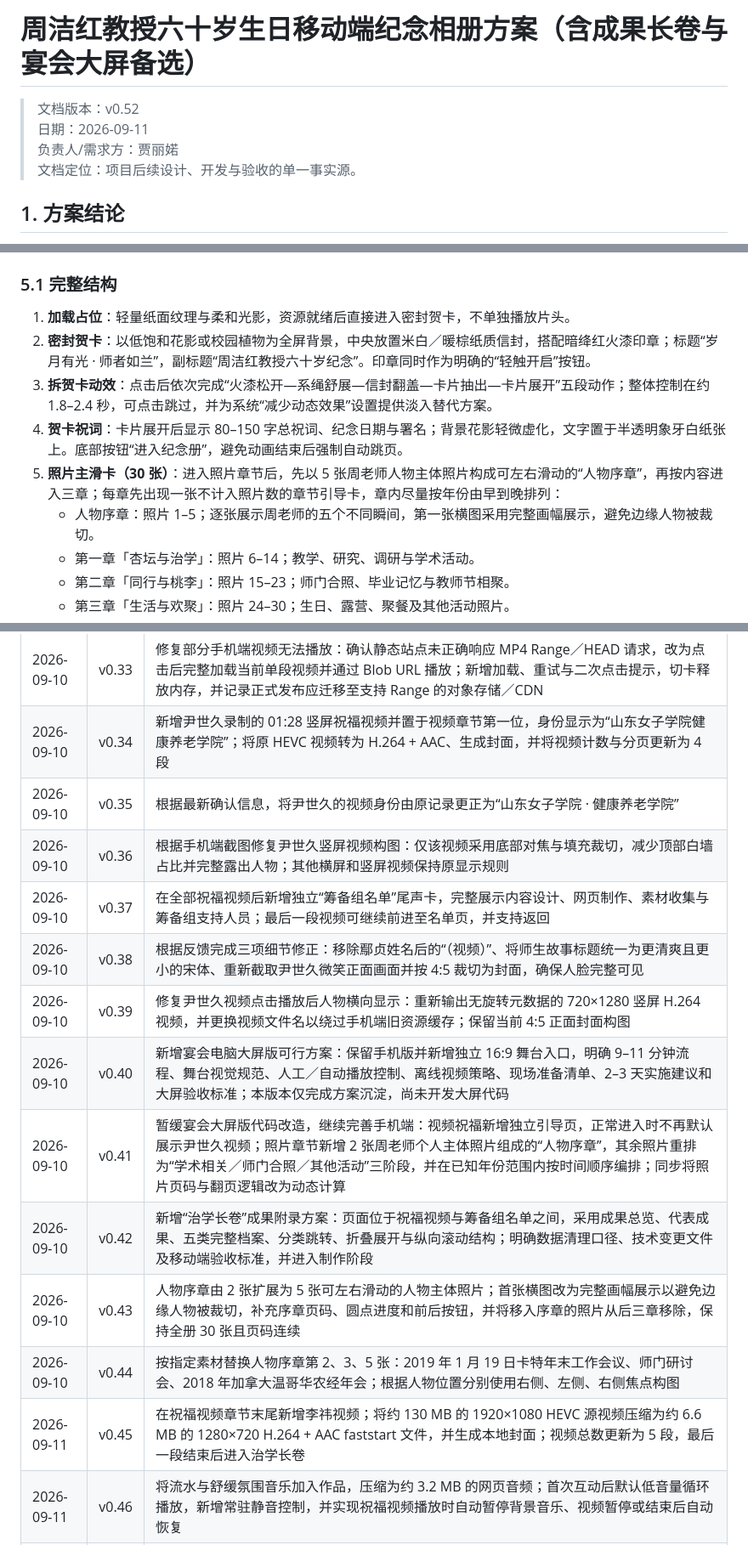
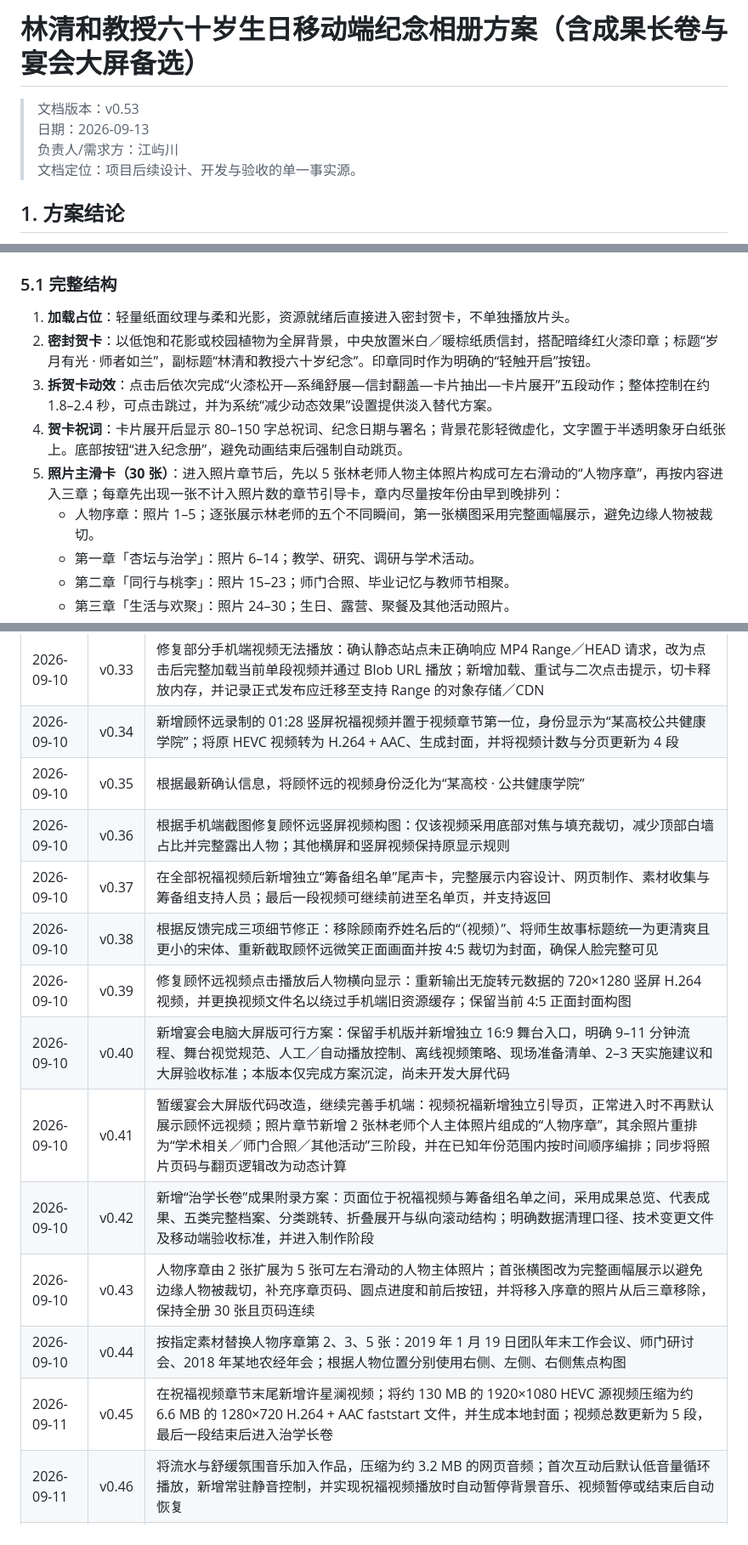
Before and after one commit to jialiruo-png/zhou-birthday-card, a Markdown page: plan.md, 3 parts joined by grey strips. Shown at 85% size. Rendered like a GitHub page.

```diff
--- a/plan.md
+++ b/plan.md
@@ -1,8 +1,8 @@
-# 周洁红教授六十岁生日移动端纪念相册方案（含成果长卷与宴会大屏备选）
+# 林清和教授六十岁生日移动端纪念相册方案（含成果长卷与宴会大屏备选）
 
-> 文档版本：v0.52<br>
-> 日期：2026-09-11<br>
-> 负责人/需求方：贾丽婼<br>
+> 文档版本：v0.53<br>
+> 日期：2026-09-13<br>
+> 负责人/需求方：江屿川<br>
 > 文档定位：项目后续设计、开发与验收的单一事实源。
 
 ## 1. 方案结论
@@ -40,11 +40,11 @@
 ### 5.1 完整结构
 
 1. **加载占位**：轻量纸面纹理与柔和光影，资源就绪后直接进入密封贺卡，不单独播放片头。
-2. **密封贺卡**：以低饱和花影或校园植物为全屏背景，中央放置米白／暖棕纸质信封，搭配暗绛红火漆印章；标题“岁月有光 · 师者如兰”，副标题“周洁红教授六十岁纪念”。印章同时作为明确的“轻触开启”按钮。
+2. **密封贺卡**：以低饱和花影或校园植物为全屏背景，中央放置米白／暖棕纸质信封，搭配暗绛红火漆印章；标题“岁月有光 · 师者如兰”，副标题“林清和教授六十岁纪念”。印章同时作为明确的“轻触开启”按钮。
 3. **拆贺卡动效**：点击后依次完成“火漆松开—系绳舒展—信封翻盖—卡片抽出—卡片展开”五段动作；整体控制在约 1.8–2.4 秒，可点击跳过，并为系统“减少动态效果”设置提供淡入替代方案。
 4. **贺卡祝词**：卡片展开后显示 80–150 字总祝词、纪念日期与署名；背景花影轻微虚化，文字置于半透明象牙白纸张上。底部按钮“进入纪念册”，避免动画结束后强制自动跳页。
-5. **照片主滑卡（30 张）**：进入照片章节后，先以 5 张周老师人物主体照片构成可左右滑动的“人物序章”，再按内容进入三章；每章先出现一张不计入照片数的章节引导卡，章内尽量按年份由早到晚排列：
-   - 人物序章：照片 1–5；逐张展示周老师的五个不同瞬间，第一张横图采用完整画幅展示，避免边缘人物被裁切。
+5. **照片主滑卡（30 张）**：进入照片章节后，先以 5 张林老师人物主体照片构成可左右滑动的“人物序章”，再按内容进入三章；每章先出现一张不计入照片数的章节引导卡，章内尽量按年份由早到晚排列：
+   - 人物序章：照片 1–5；逐张展示林老师的五个不同瞬间，第一张横图采用完整画幅展示，避免边缘人物被裁切。
    - 第一章「杏坛与治学」：照片 6–14；教学、研究、调研与学术活动。
    - 第二章「同行与桃李」：照片 15–23；师门合照、毕业记忆与教师节相聚。
    - 第三章「生活与欢聚」：照片 24–30；生日、露营、聚餐及其他活动照片。
@@ -404,18 +404,18 @@
 | 2026-09-10 | v0.31 | 修复全员祝福多页文字溢出与底部裁切：卡片改为正文／提示／署名独立网格布局，滚动状态按真实高度判断；全部祝福正文统一为参考图中的典雅宋体排版，并针对第 02、10、15 页完成手机端验证 |
 | 2026-09-10 | v0.32 | 完成第五章「祝福视频」首版：接入当前 3 段可用视频并生成封面，展示祝福者、身份和时长；支持点击行内播放、切卡与退场自动暂停、不自动连播；网页视频由约 84.9 MB 压缩至约 16.1 MB，原计划第 4 段待后续入库 |
 | 2026-09-10 | v0.33 | 修复部分手机端视频无法播放：确认静态站点未正确响应 MP4 Range／HEAD 请求，改为点击后完整加载当前单段视频并通过 Blob URL 播放；新增加载、重试与二次点击提示，切卡释放内存，并记录正式发布应迁移至支持 Range 的对象存储／CDN |
-| 2026-09-10 | v0.34 | 新增尹世久录制的 01:28 竖屏祝福视频并置于视频章节第一位，身份显示为“山东女子学院健康养老学院”；将原 HEVC 视频转为 H.264 + AAC、生成封面，并将视频计数与分页更新为 4 段 |
-| 2026-09-10 | v0.35 | 根据最新确认信息，将尹世久的视频身份由原记录更正为“山东女子学院 · 健康养老学院” |
-| 2026-09-10 | v0.36 | 根据手机端截图修复尹世久竖屏视频构图：仅该视频采用底部对焦与填充裁切，减少顶部白墙占比并完整露出人物；其他横屏和竖屏视频保持原显示规则 |
+| 2026-09-10 | v0.34 | 新增顾怀远录制的 01:28 竖屏祝福视频并置于视频章节第一位，身份显示为“某高校公共健康学院”；将原 HEVC 视频转为 H.264 + AAC、生成封面，并将视频计数与分页更新为 4 段 |
+| 2026-09-10 | v0.35 | 根据最新确认信息，将顾怀远的视频身份泛化为“某高校 · 公共健康学院” |
+| 2026-09-10 | v0.36 | 根据手机端截图修复顾怀远竖屏视频构图：仅该视频采用底部对焦与填充裁切，减少顶部白墙占比并完整露出人物；其他横屏和竖屏视频保持原显示规则 |
 | 2026-09-10 | v0.37 | 在全部祝福视频后新增独立“筹备组名单”尾声卡，完整展示内容设计、网页制作、素材收集与筹备组支持人员；最后一段视频可继续前进至名单页，并支持返回 |
-| 2026-09-10 | v0.38 | 根据反馈完成三项细节修正：移除鄢贞姓名后的“（视频）”、将师生故事标题统一为更清爽且更小的宋体、重新截取尹世久微笑正面画面并按 4:5 裁切为封面，确保人脸完整可见 |
-| 2026-09-10 | v0.39 | 修复尹世久视频点击播放后人物横向显示：重新输出无旋转元数据的 720×1280 竖屏 H.264 视频，并更换视频文件名以绕过手机端旧资源缓存；保留当前 4:5 正面封面构图 |
+| 2026-09-10 | v0.38 | 根据反馈完成三项细节修正：移除顾南乔姓名后的“（视频）”、将师生故事标题统一为更清爽且更小的宋体、重新截取顾怀远微笑正面画面并按 4:5 裁切为封面，确保人脸完整可见 |
+| 2026-09-10 | v0.39 | 修复顾怀远视频点击播放后人物横向显示：重新输出无旋转元数据的 720×1280 竖屏 H.264 视频，并更换视频文件名以绕过手机端旧资源缓存；保留当前 4:5 正面封面构图 |
 | 2026-09-10 | v0.40 | 新增宴会电脑大屏版可行方案：保留手机版并新增独立 16:9 舞台入口，明确 9–11 分钟流程、舞台视觉规范、人工／自动播放控制、离线视频策略、现场准备清单、2–3 天实施建议和大屏验收标准；本版本仅完成方案沉淀，尚未开发大屏代码 |
-| 2026-09-10 | v0.41 | 暂缓宴会大屏版代码改造，继续完善手机端：视频祝福新增独立引导页，正常进入时不再默认展示尹世久视频；照片章节新增 2 张周老师个人主体照片组成的“人物序章”，其余照片重排为“学术相关／师门合照／其他活动”三阶段，并在已知年份范围内按时间顺序编排；同步将照片页码与翻页逻辑改为动态计算 |
+| 2026-09-10 | v0.41 | 暂缓宴会大屏版代码改造，继续完善手机端：视频祝福新增独立引导页，正常进入时不再默认展示顾怀远视频；照片章节新增 2 张林老师个人主体照片组成的“人物序章”，其余照片重排为“学术相关／师门合照／其他活动”三阶段，并在已知年份范围内按时间顺序编排；同步将照片页码与翻页逻辑改为动态计算 |
 | 2026-09-10 | v0.42 | 新增“治学长卷”成果附录方案：页面位于祝福视频与筹备组名单之间，采用成果总览、代表成果、五类完整档案、分类跳转、折叠展开与纵向滚动结构；明确数据清理口径、技术变更文件及移动端验收标准，并进入制作阶段 |
 | 2026-09-10 | v0.43 | 人物序章由 2 张扩展为 5 张可左右滑动的人物主体照片；首张横图改为完整画幅展示以避免边缘人物被裁切，补充序章页码、圆点进度和前后按钮，并将移入序章的照片从后三章移除，保持全册 30 张且页码连续 |
-| 2026-09-10 | v0.44 | 按指定素材替换人物序章第 2、3、5 张：2019 年 1 月 19 日卡特年末工作会议、师门研讨会、2018 年加拿大温哥华农经年会；根据人物位置分别使用右侧、左侧、右侧焦点构图 |
-| 2026-09-11 | v0.45 | 在祝福视频章节末尾新增李祎视频；将约 130 MB 的 1920×1080 HEVC 源视频压缩为约 6.6 MB 的 1280×720 H.264 + AAC faststart 文件，并生成本地封面；视频总数更新为 5 段，最后一段结束后进入治学长卷 |
+| 2026-09-10 | v0.44 | 按指定素材替换人物序章第 2、3、5 张：2019 年 1 月 19 日团队年末工作会议、师门研讨会、2018 年某地农经年会；根据人物位置分别使用右侧、左侧、右侧焦点构图 |
+| 2026-09-11 | v0.45 | 在祝福视频章节末尾新增许星澜视频；将约 130 MB 的 1920×1080 HEVC 源视频压缩为约 6.6 MB 的 1280×720 H.264 + AAC faststart 文件，并生成本地封面；视频总数更新为 5 段，最后一段结束后进入治学长卷 |
 | 2026-09-11 | v0.46 | 将流水与舒缓氛围音乐加入作品，压缩为约 3.2 MB 的网页音频；首次互动后默认低音量循环播放，新增常驻静音控制，并实现祝福视频播放时自动暂停背景音乐、视频暂停或结束后自动恢复 |
 | 2026-09-11 | v0.47 | 根据手机端实机截图优化音乐控件：删除“音乐”文字，仅保留圆形音符；将控件移至“下一张”按钮上方避免遮挡，音乐播放时持续旋转，静音、视频播放或页面隐藏时停止旋转 |
 | 2026-09-11 | v0.48 | 将音符改为可拖拽的贴边悬浮控件：默认半隐藏吸附于屏幕右侧，可沿屏幕拖动并在释放时自动吸附到最近的左侧或右侧；拖拽不触发静音点击，且上下位置限制在手机安全区域内，避免占用主内容与底部导航 |
```
Also changed, not shown: other parts of plan.md (+42 -41 lines).
